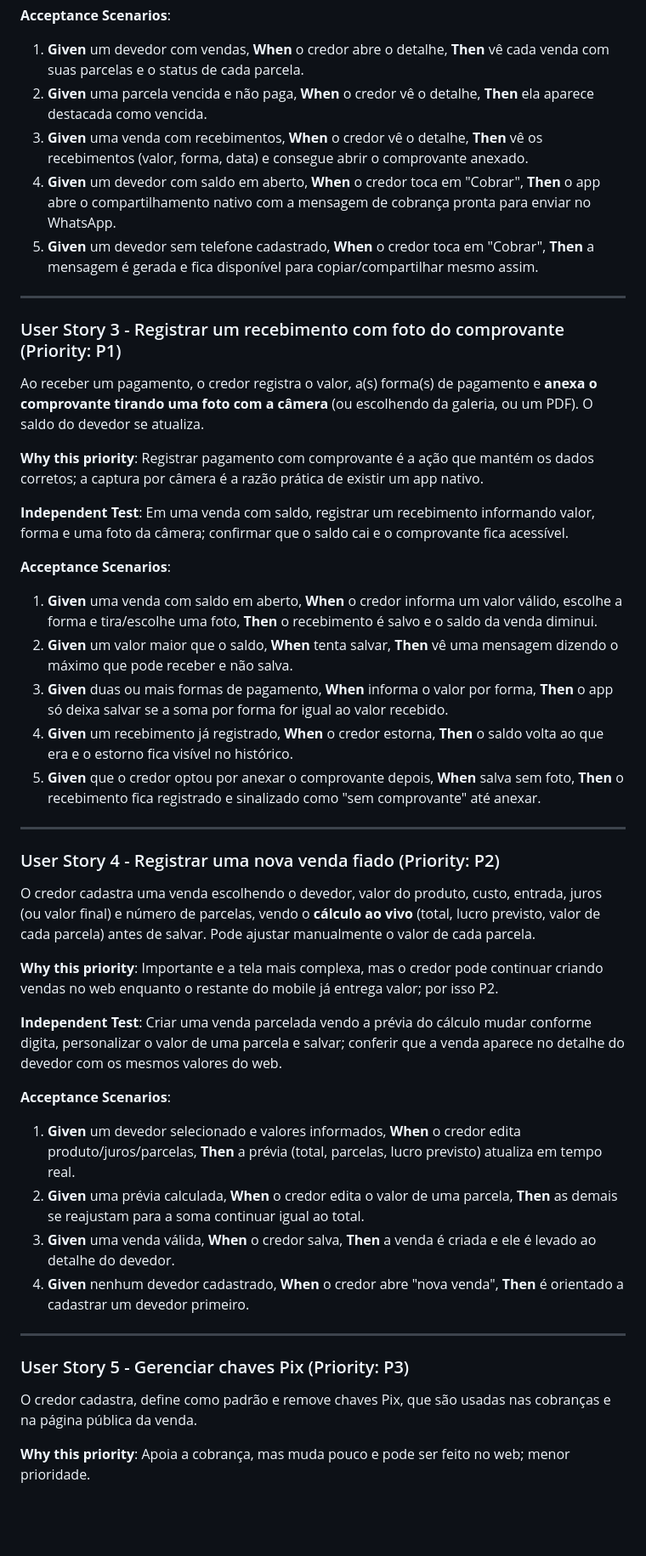
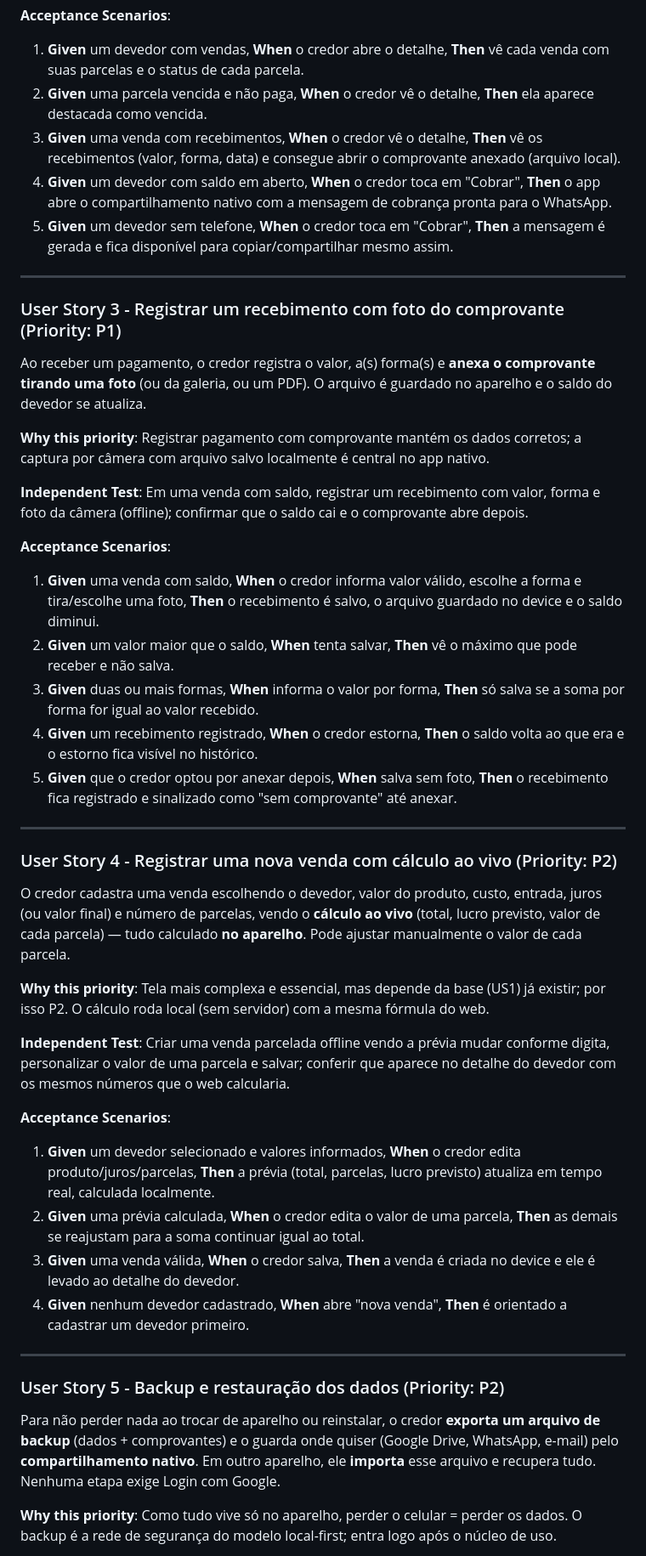
Before and after one commit to hudson085digital/pindurados, a Markdown page: specs/024-mobile-react-native/spec.md, the part around one of its changes. Shown at 85% size. GitHub-like rendering; blank space fills up the shorter version.

```diff
--- a/specs/024-mobile-react-native/spec.md
+++ b/specs/024-mobile-react-native/spec.md
@@ -45,50 +45,50 @@ O credor abre um devedor e vê todas as vendas dele com as parcelas (paga / parc
 
 1. **Given** um devedor com vendas, **When** o credor abre o detalhe, **Then** vê cada venda com suas parcelas e o status de cada parcela.
 2. **Given** uma parcela vencida e não paga, **When** o credor vê o detalhe, **Then** ela aparece destacada como vencida.
-3. **Given** uma venda com recebimentos, **When** o credor vê o detalhe, **Then** vê os recebimentos (valor, forma, data) e consegue abrir o comprovante anexado.
-4. **Given** um devedor com saldo em aberto, **When** o credor toca em "Cobrar", **Then** o app abre o compartilhamento nativo com a mensagem de cobrança pronta para enviar no WhatsApp.
-5. **Given** um devedor sem telefone cadastrado, **When** o credor toca em "Cobrar", **Then** a mensagem é gerada e fica disponível para copiar/compartilhar mesmo assim.
+3. **Given** uma venda com recebimentos, **When** o credor vê o detalhe, **Then** vê os recebimentos (valor, forma, data) e consegue abrir o comprovante anexado (arquivo local).
+4. **Given** um devedor com saldo em aberto, **When** o credor toca em "Cobrar", **Then** o app abre o compartilhamento nativo com a mensagem de cobrança pronta para o WhatsApp.
+5. **Given** um devedor sem telefone, **When** o credor toca em "Cobrar", **Then** a mensagem é gerada e fica disponível para copiar/compartilhar mesmo assim.
 
 ---
 
 ### User Story 3 - Registrar um recebimento com foto do comprovante (Priority: P1)
 
-Ao receber um pagamento, o credor registra o valor, a(s) forma(s) de pagamento e **anexa o comprovante tirando uma foto com a câmera** (ou escolhendo da galeria, ou um PDF). O saldo do devedor se atualiza.
+Ao receber um pagamento, o credor registra o valor, a(s) forma(s) e **anexa o comprovante tirando uma foto** (ou da galeria, ou um PDF). O arquivo é guardado no aparelho e o saldo do devedor se atualiza.
 
-**Why this priority**: Registrar pagamento com comprovante é a ação que mantém os dados corretos; a captura por câmera é a razão prática de existir um app nativo.
+**Why this priority**: Registrar pagamento com comprovante mantém os dados corretos; a captura por câmera com arquivo salvo localmente é central no app nativo.
 
-**Independent Test**: Em uma venda com saldo, registrar um recebimento informando valor, forma e uma foto da câmera; confirmar que o saldo cai e o comprovante fica acessível.
+**Independent Test**: Em uma venda com saldo, registrar um recebimento com valor, forma e foto da câmera (offline); confirmar que o saldo cai e o comprovante abre depois.
 
 **Acceptance Scenarios**:
 
-1. **Given** uma venda com saldo em aberto, **When** o credor informa um valor válido, escolhe a forma e tira/escolhe uma foto, **Then** o recebimento é salvo e o saldo da venda diminui.
-2. **Given** um valor maior que o saldo, **When** tenta salvar, **Then** vê uma mensagem dizendo o máximo que pode receber e não salva.
-3. **Given** duas ou mais formas de pagamento, **When** informa o valor por forma, **Then** o app só deixa salvar se a soma por forma for igual ao valor recebido.
-4. **Given** um recebimento já registrado, **When** o credor estorna, **Then** o saldo volta ao que era e o estorno fica visível no histórico.
-5. **Given** que o credor optou por anexar o comprovante depois, **When** salva sem foto, **Then** o recebimento fica registrado e sinalizado como "sem comprovante" até anexar.
+1. **Given** uma venda com saldo, **When** o credor informa valor válido, escolhe a forma e tira/escolhe uma foto, **Then** o recebimento é salvo, o arquivo guardado no device e o saldo diminui.
+2. **Given** um valor maior que o saldo, **When** tenta salvar, **Then** vê o máximo que pode receber e não salva.
+3. **Given** duas ou mais formas, **When** informa o valor por forma, **Then** só salva se a soma por forma for igual ao valor recebido.
+4. **Given** um recebimento registrado, **When** o credor estorna, **Then** o saldo volta ao que era e o estorno fica visível no histórico.
+5. **Given** que o credor optou por anexar depois, **When** salva sem foto, **Then** o recebimento fica registrado e sinalizado como "sem comprovante" até anexar.
 
 ---
 
-### User Story 4 - Registrar uma nova venda fiado (Priority: P2)
+### User Story 4 - Registrar uma nova venda com cálculo ao vivo (Priority: P2)
 
-O credor cadastra uma venda escolhendo o devedor, valor do produto, custo, entrada, juros (ou valor final) e número de parcelas, vendo o **cálculo ao vivo** (total, lucro previsto, valor de cada parcela) antes de salvar. Pode ajustar manualmente o valor de cada parcela.
+O credor cadastra uma venda escolhendo o devedor, valor do produto, custo, entrada, juros (ou valor final) e número de parcelas, vendo o **cálculo ao vivo** (total, lucro previsto, valor de cada parcela) — tudo calculado **no aparelho**. Pode ajustar manualmente o valor de cada parcela.
 
-**Why this priority**: Importante e a tela mais complexa, mas o credor pode continuar criando vendas no web enquanto o restante do mobile já entrega valor; por isso P2.
+**Why this priority**: Tela mais complexa e essencial, mas depende da base (US1) já existir; por isso P2. O cálculo roda local (sem servidor) com a mesma fórmula do web.
 
-**Independent Test**: Criar uma venda parcelada vendo a prévia do cálculo mudar conforme digita, personalizar o valor de uma parcela e salvar; conferir que a venda aparece no detalhe do devedor com os mesmos valores do web.
+**Independent Test**: Criar uma venda parcelada offline vendo a prévia mudar conforme digita, personalizar o valor de uma parcela e salvar; conferir que aparece no detalhe do devedor com os mesmos números que o web calcularia.
 
 **Acceptance Scenarios**:
 
-1. **Given** um devedor selecionado e valores informados, **When** o credor edita produto/juros/parcelas, **Then** a prévia (total, parcelas, lucro previsto) atualiza em tempo real.
+1. **Given** um devedor selecionado e valores informados, **When** o credor edita produto/juros/parcelas, **Then** a prévia (total, parcelas, lucro previsto) atualiza em tempo real, calculada localmente.
 2. **Given** uma prévia calculada, **When** o credor edita o valor de uma parcela, **Then** as demais se reajustam para a soma continuar igual ao total.
-3. **Given** uma venda válida, **When** o credor salva, **Then** a venda é criada e ele é levado ao detalhe do devedor.
-4. **Given** nenhum devedor cadastrado, **When** o credor abre "nova venda", **Then** é orientado a cadastrar um devedor primeiro.
+3. **Given** uma venda válida, **When** o credor salva, **Then** a venda é criada no device e ele é levado ao detalhe do devedor.
+4. **Given** nenhum devedor cadastrado, **When** abre "nova venda", **Then** é orientado a cadastrar um devedor primeiro.
 
 ---
 
-### User Story 5 - Gerenciar chaves Pix (Priority: P3)
+### User Story 5 - Backup e restauração dos dados (Priority: P2)
 
-O credor cadastra, define como padrão e remove chaves Pix, que são usadas nas cobranças e na página pública da venda.
+Para não perder nada ao trocar de aparelho ou reinstalar, o credor **exporta um arquivo de backup** (dados + comprovantes) e o guarda onde quiser (Google Drive, WhatsApp, e-mail) pelo **compartilhamento nativo**. Em outro aparelho, ele **importa** esse arquivo e recupera tudo. Nenhuma etapa exige Login com Google.
 
-**Why this priority**: Apoia a cobrança, mas muda pouco e pode ser feito no web; menor prioridade.
+**Why this priority**: Como tudo vive só no aparelho, perder o celular = perder os dados. O backup é a rede de segurança do modelo local-first; entra logo após o núcleo de uso.
 
```
Also changed, not shown: other parts of specs/024-mobile-react-native/spec.md (+95 -74 lines), 1 other file.
